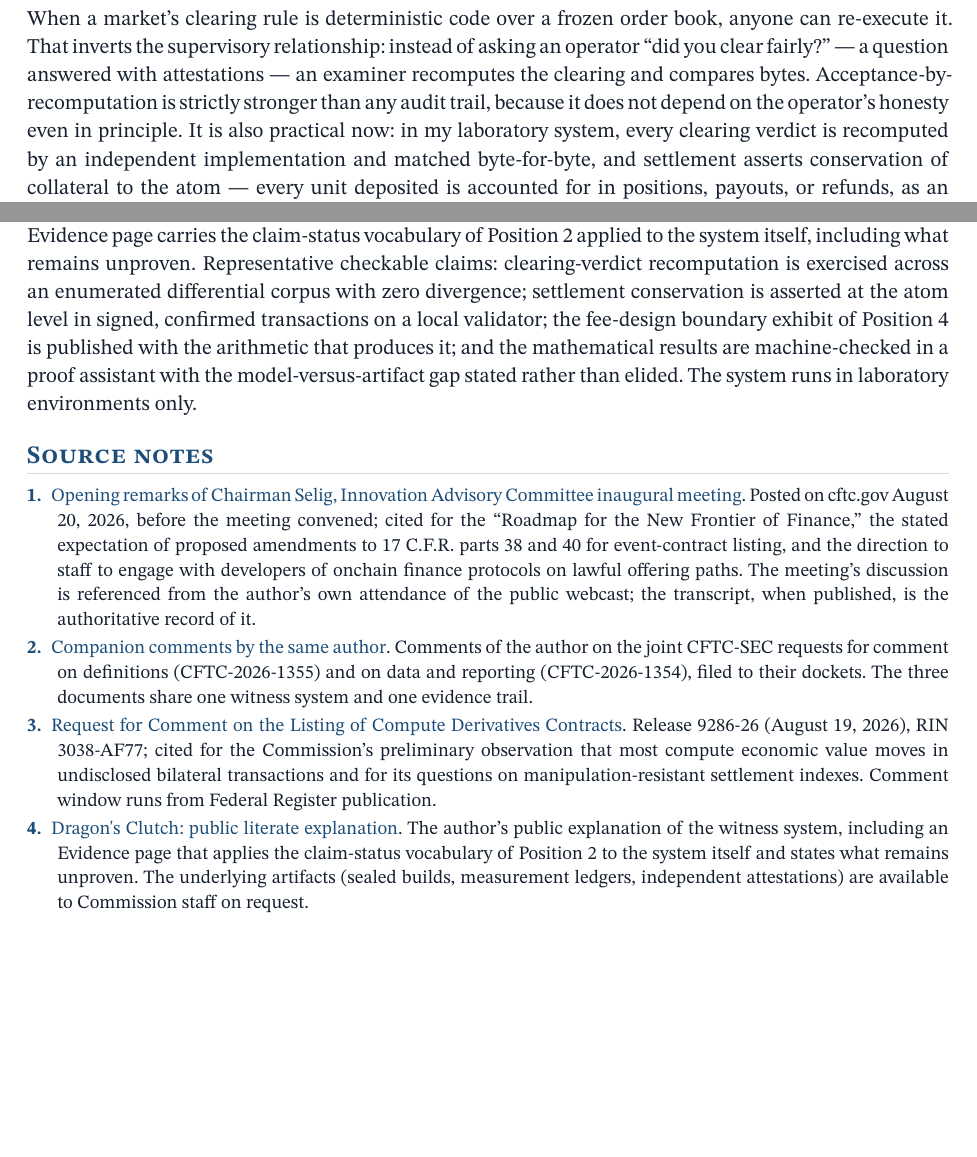
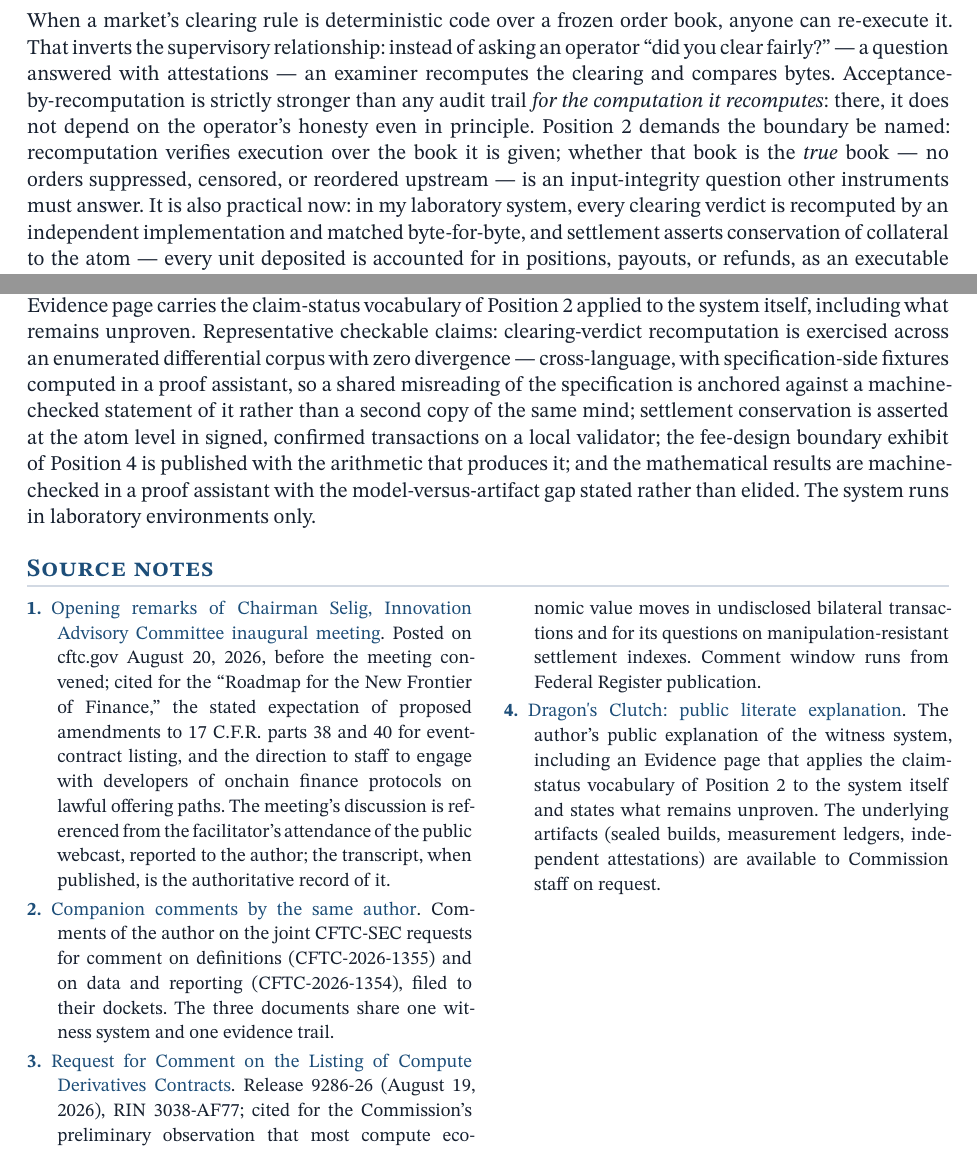
Before and after one commit to emberian/degg-research, a Typst document (docs/regulatory/typst/iac-draft-15/main.typ, which reads docs/regulatory/typst/iac-draft-15/body.typ, docs/regulatory/typst/iac-draft-15/sources.typ): two parts of pages 1 and 3 of 3, joined at a grey line, cut so that both start at the same text, the shorter picture padded with empty space. Compiled offline with Typst 0.15.

Commit message:
Apply the desk review: name the recomputation boundary, fix the attendance attribution
F1: Position 1 now labels its own plane per Position 2's demand — recomputation verifies execution over the book it is given; input integrity is other instruments' question. F2: the meeting discussion is attributed to the facilitator's attendance, reported to the author — the literally true provenance. Plus the Knight-Leveson provenance sentence: spec-side fixtures in a proof assistant anchor against shared misreading, not a second copy of the same mind.

Co-Authored-By: Claude Fable 5 <noreply@anthropic.com>

```diff
--- a/docs/regulatory/typst/iac-draft-15/body.typ
+++ b/docs/regulatory/typst/iac-draft-15/body.typ
@@ -26,8 +28,11 @@ book, anyone can re-execute it. That inverts the supervisory relationship:
 instead of asking an operator "did you clear fairly?" --- a question
 answered with attestations --- an examiner recomputes the clearing and
 compares bytes. Acceptance-by-recomputation is strictly stronger than any
-audit trail, because it does not depend on the operator's honesty even in
-principle. It is also practical now: in my laboratory system, every clearing
+audit trail _for the computation it recomputes_: there, it does not depend
+on the operator's honesty even in principle. Position 2 demands the boundary be named:
+recomputation verifies execution over the book it is given; whether that
+book is the _true_ book --- no orders suppressed, censored, or reordered
+upstream --- is an input-integrity question other instruments must answer. It is also practical now: in my laboratory system, every clearing
 verdict is recomputed by an independent implementation and matched
 byte-for-byte, and settlement asserts conservation of collateral to the
 atom --- every unit deposited is accounted for in positions, payouts, or
@@ -129,7 +134,10 @@ is at `https://emberian.github.io/dragons-clutch/`; its Evidence page
 carries the claim-status vocabulary of Position 2 applied to the system
 itself, including what remains unproven. Representative checkable claims:
 clearing-verdict recomputation is exercised across an enumerated
-differential corpus with zero divergence; settlement conservation is
+differential corpus with zero divergence --- cross-language, with
+specification-side fixtures computed in a proof assistant, so a shared
+misreading of the specification is anchored against a machine-checked
+statement of it rather than a second copy of the same mind; settlement conservation is
 asserted at the atom level in signed, confirmed transactions on a local
 validator; the fee-design boundary exhibit of Position 4 is published with
 the arithmetic that produces it; and the mathematical results are
--- a/docs/regulatory/typst/iac-draft-15/sources.typ
+++ b/docs/regulatory/typst/iac-draft-15/sources.typ
@@ -4,6 +4,8 @@
 #set par(leading: 0.55em)
 
 = Source notes
+
+#columns(2, gutter: 16pt)[
 
 #source_entry(
   1,
@@ -14,7 +16,8 @@
   proposed amendments to 17 C.F.R. parts 38 and 40 for event-contract
   listing, and the direction to staff to engage with developers of onchain
   finance protocols on lawful offering paths. The meeting's discussion is
-  referenced from the author's own attendance of the public webcast; the
+  referenced from the facilitator's attendance of the public webcast,
+  reported to the author; the
   transcript, when published, is the authoritative record of it.],
 )
 
```
Also changed, not shown: docs/regulatory/typst/iac-draft-15/body.typ (2 more changed lines), docs/regulatory/typst/iac-draft-15/sources.typ (2 more changed lines).
